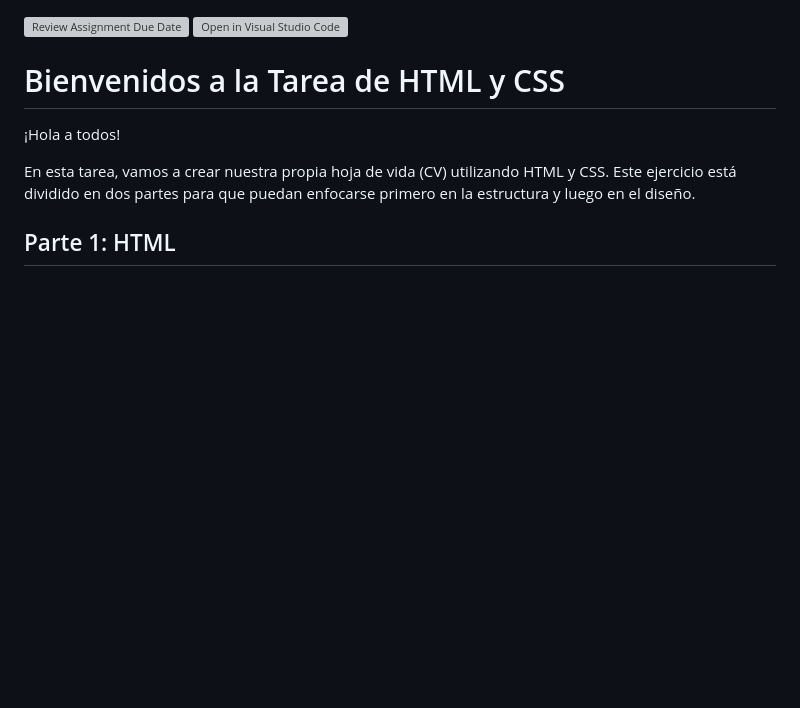
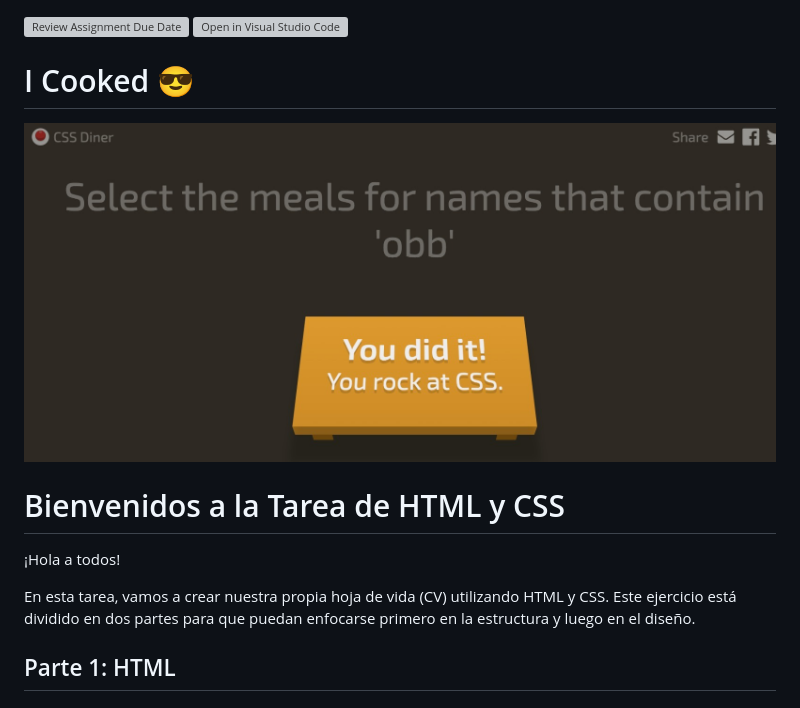
Before and after one commit to DSAW-2024-2/my-cv-part-b-Ritatrcr, a Markdown page: README.md, the part around the change. Rendered like a GitHub page; pictures changed too: image.png (added); blank space fills up the shorter version; grey boxes are pictures that could not be loaded.

Commit message:
Add photo to readme with the exercised finished

```diff
--- a/README.md
+++ b/README.md
@@ -1,5 +1,10 @@
 [![Review Assignment Due Date](https://classroom.github.com/assets/deadline-readme-button-22041afd0340ce965d47ae6ef1cefeee28c7c493a6346c4f15d667ab976d596c.svg)](https://classroom.github.com/a/BaNEyCn-)
 [![Open in Visual Studio Code](https://classroom.github.com/assets/open-in-vscode-2e0aaae1b6195c2367325f4f02e2d04e9abb55f0b24a779b69b11b9e10269abc.svg)](https://classroom.github.com/online_ide?assignment_repo_id=15469455&assignment_repo_type=AssignmentRepo)
+
+# I Cooked 😎
+![alt text](image.png)
+
+
 # Bienvenidos a la Tarea de HTML y CSS
 
 ¡Hola a todos!
```
